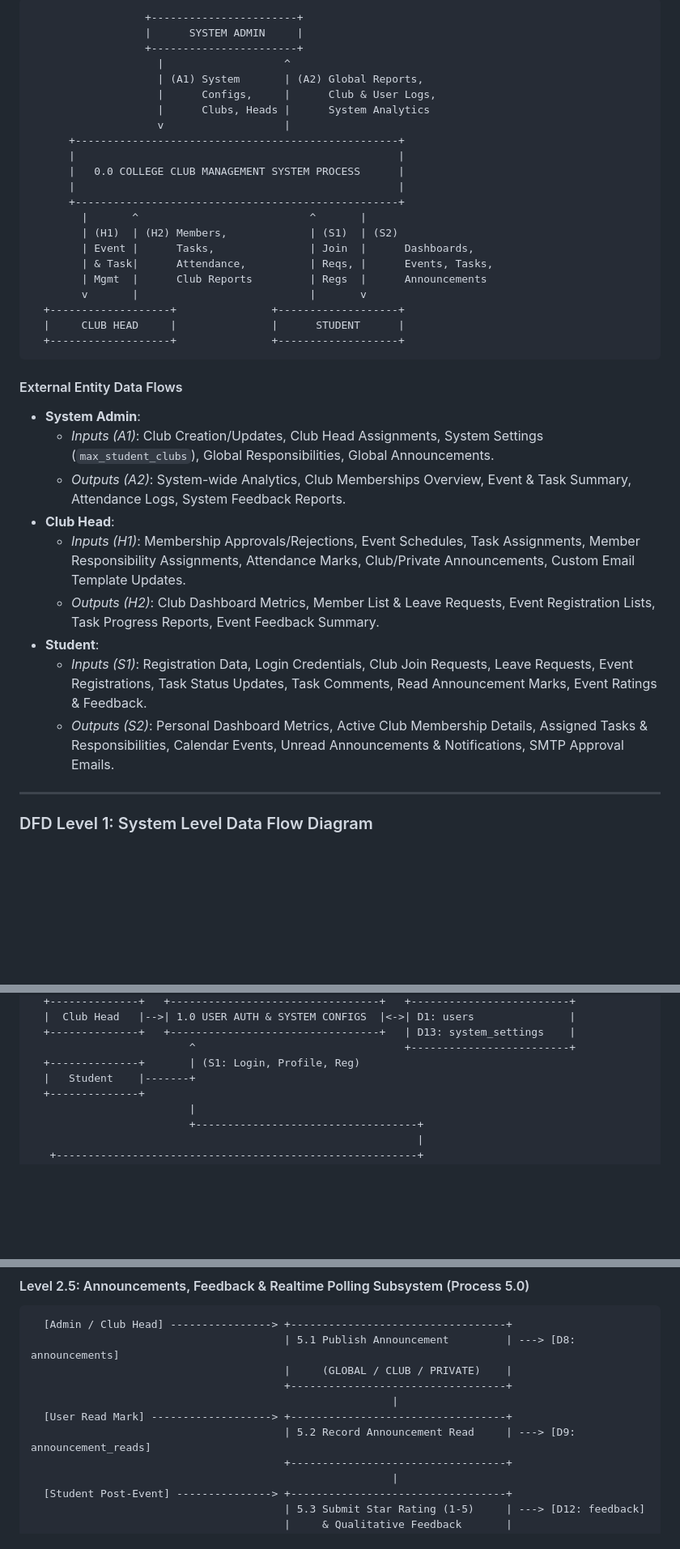
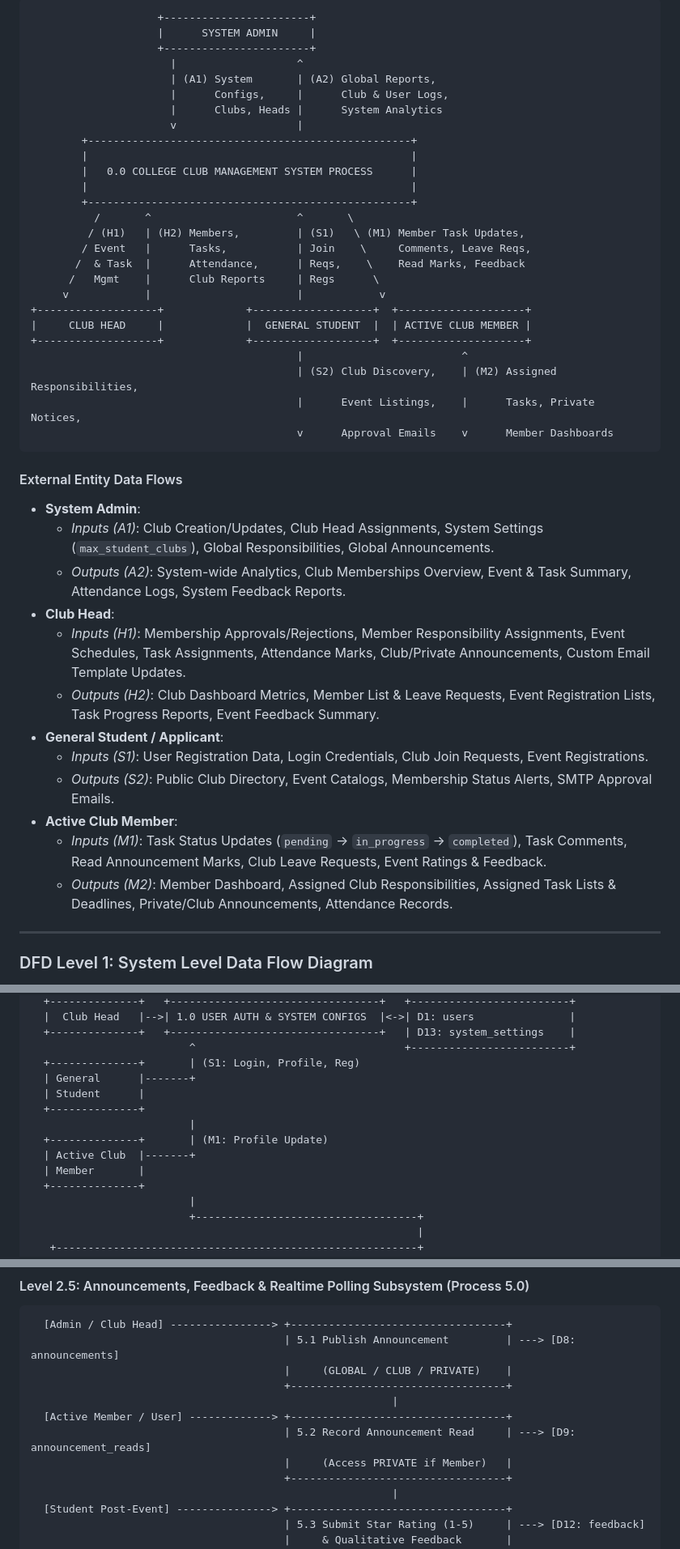
Before and after one commit to sudan-pandey/Final1, a Markdown page: SYSTEM_DFD_AND_ER_DIAGRAMS.md, 3 parts joined by grey strips. Shown at 81% size. GitHub-like rendering; blank space fills up the shorter version.

````diff
--- a/SYSTEM_DFD_AND_ER_DIAGRAMS.md
+++ b/SYSTEM_DFD_AND_ER_DIAGRAMS.md
@@ -37,27 +38,31 @@ The Context Diagram illustrates the global boundary of the **College Club Manage
 
 ```
-                  +-----------------------+
-                  |      SYSTEM ADMIN     |
-                  +-----------------------+
-                    |                   ^
-                    | (A1) System       | (A2) Global Reports,
-                    |      Configs,     |      Club & User Logs,
-                    |      Clubs, Heads |      System Analytics
-                    v                   |
-      +---------------------------------------------------+
-      |                                                   |
-      |   0.0 COLLEGE CLUB MANAGEMENT SYSTEM PROCESS      |
-      |                                                   |
-      +---------------------------------------------------+
-        |       ^                           ^       |
-        | (H1)  | (H2) Members,             | (S1)  | (S2)
-        | Event |      Tasks,               | Join  |      Dashboards,
-        | & Task|      Attendance,          | Reqs, |      Events, Tasks,
-        | Mgmt  |      Club Reports         | Regs  |      Announcements
-        v       |                           |       v
-  +-------------------+               +-------------------+
-  |     CLUB HEAD     |               |      STUDENT      |
-  +-------------------+               +-------------------+
+                    +-----------------------+
+                    |      SYSTEM ADMIN     |
+                    +-----------------------+
+                      |                   ^
+                      | (A1) System       | (A2) Global Reports,
+                      |      Configs,     |      Club & User Logs,
+                      |      Clubs, Heads |      System Analytics
+                      v                   |
+        +---------------------------------------------------+
+        |                                                   |
+        |   0.0 COLLEGE CLUB MANAGEMENT SYSTEM PROCESS      |
+        |                                                   |
+        +---------------------------------------------------+
+          /       ^                       ^       \
+         / (H1)   | (H2) Members,         | (S1)   \ (M1) Member Task Updates,
+        / Event   |      Tasks,           | Join    \     Comments, Leave Reqs,
+       /  & Task  |      Attendance,      | Reqs,    \    Read Marks, Feedback
+      /   Mgmt    |      Club Reports     | Regs      \
+     v            |                       |            v
++-------------------+             +-------------------+  +--------------------+
+|     CLUB HEAD     |             |  GENERAL STUDENT  |  | ACTIVE CLUB MEMBER |
++-------------------+             +-------------------+  +--------------------+
+                                          |                         ^
+                                          | (S2) Club Discovery,    | (M2) Assigned Responsibilities,
+                                          |      Event Listings,    |      Tasks, Private Notices,
+                                          v      Approval Emails    v      Member Dashboards
 ```
 
 #### External Entity Data Flows
@@ -65,11 +70,14 @@ The Context Diagram illustrates the global boundary of the **College Club Manage
   - *Inputs (A1)*: Club Creation/Updates, Club Head Assignments, System Settings (`max_student_clubs`), Global Responsibilities, Global Announcements.
   - *Outputs (A2)*: System-wide Analytics, Club Memberships Overview, Event & Task Summary, Attendance Logs, System Feedback Reports.
 - **Club Head**:
-  - *Inputs (H1)*: Membership Approvals/Rejections, Event Schedules, Task Assignments, Member Responsibility Assignments, Attendance Marks, Club/Private Announcements, Custom Email Template Updates.
+  - *Inputs (H1)*: Membership Approvals/Rejections, Member Responsibility Assignments, Event Schedules, Task Assignments, Attendance Marks, Club/Private Announcements, Custom Email Template Updates.
   - *Outputs (H2)*: Club Dashboard Metrics, Member List & Leave Requests, Event Registration Lists, Task Progress Reports, Event Feedback Summary.
-- **Student**:
-  - *Inputs (S1)*: Registration Data, Login Credentials, Club Join Requests, Leave Requests, Event Registrations, Task Status Updates, Task Comments, Read Announcement Marks, Event Ratings & Feedback.
-  - *Outputs (S2)*: Personal Dashboard Metrics, Active Club Membership Details, Assigned Tasks & Responsibilities, Calendar Events, Unread Announcements & Notifications, SMTP Approval Emails.
+- **General Student / Applicant**:
+  - *Inputs (S1)*: User Registration Data, Login Credentials, Club Join Requests, Event Registrations.
+  - *Outputs (S2)*: Public Club Directory, Event Catalogs, Membership Status Alerts, SMTP Approval Emails.
+- **Active Club Member**:
+  - *Inputs (M1)*: Task Status Updates (`pending` -> `in_progress` -> `completed`), Task Comments, Read Announcement Marks, Club Leave Requests, Event Ratings & Feedback.
+  - *Outputs (M2)*: Member Dashboard, Assigned Club Responsibilities, Assigned Task Lists & Deadlines, Private/Club Announcements, Attendance Records.
 
 ---
 
@@ -87,7 +95,13 @@ Level 1 decomposes Process 0.0 into major core subsystems (Processes 1.0 to 5.0)
   +--------------+   +---------------------------------+   | D13: system_settings    |
                          ^                                 +-------------------------+
   +--------------+       | (S1: Login, Profile, Reg)
-  |   Student    |-------+
+  | General      |-------+
+  | Student      |
+  +--------------+
+                         |
+  +--------------+       | (M1: Profile Update)
+  | Active Club  |-------+
+  | Member       |
   +--------------+
                          |
                          +-----------------------------------+
@@ -234,8 +257,9 @@ Level 1 decomposes Process 0.0 into major core subsystems (Processes 1.0 to 5.0)
                                         |     (GLOBAL / CLUB / PRIVATE)    |
                                         +----------------------------------+
                                                          |
-  [User Read Mark] -------------------> +----------------------------------+
+  [Active Member / User] -------------> +----------------------------------+
                                         | 5.2 Record Announcement Read     | ---> [D9: announcement_reads]
+                                        |     (Access PRIVATE if Member)   |
                                         +----------------------------------+
                                                          |
   [Student Post-Event] ---------------> +----------------------------------+
````
Also changed, not shown: other parts of SYSTEM_DFD_AND_ER_DIAGRAMS.md (+42 -32 lines).
